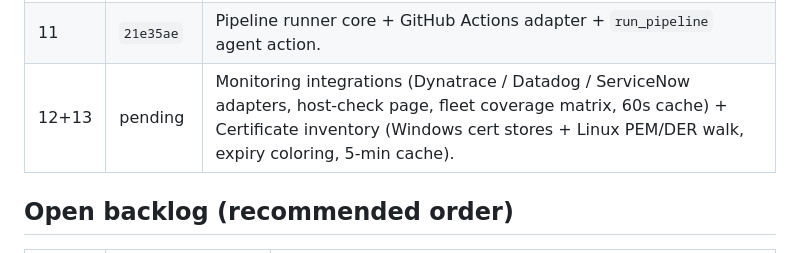
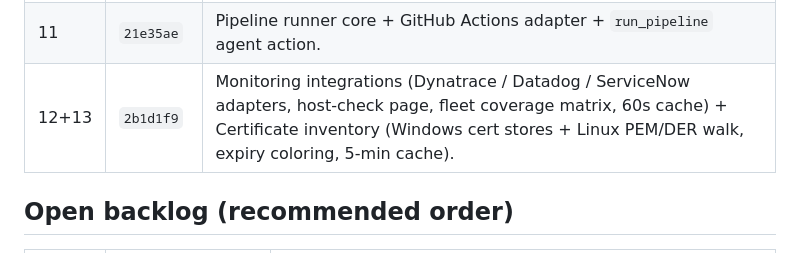
Before and after one commit to MBarc/DevOps-Suite-Manager, a Markdown page: docs/ROADMAP.md, the part around the change. GitHub-like rendering.

Commit message:
docs: update roadmap hash for Phase 12+13 commit
Co-Authored-By: Claude Sonnet 4.6 <noreply@anthropic.com>

```diff
--- a/docs/ROADMAP.md
+++ b/docs/ROADMAP.md
@@ -28,7 +28,7 @@ changelog; this is the one-line summary.
 | 9     | `f44c65f`    | Jump-host chains + credential profiles UI + WAL + idempotent migrations. |
 | 10    | `1e60b94`    | Settings page + DevOps CLI catalog (15 tools, toggle into Terminals). |
 | 11    | `21e35ae`    | Pipeline runner core + GitHub Actions adapter + `run_pipeline` agent action. |
-| 12+13 | pending      | Monitoring integrations (Dynatrace / Datadog / ServiceNow adapters, host-check page, fleet coverage matrix, 60s cache) + Certificate inventory (Windows cert stores + Linux PEM/DER walk, expiry coloring, 5-min cache). |
+| 12+13 | `2b1d1f9`    | Monitoring integrations (Dynatrace / Datadog / ServiceNow adapters, host-check page, fleet coverage matrix, 60s cache) + Certificate inventory (Windows cert stores + Linux PEM/DER walk, expiry coloring, 5-min cache). |
 
 ## Open backlog (recommended order)
 
```
